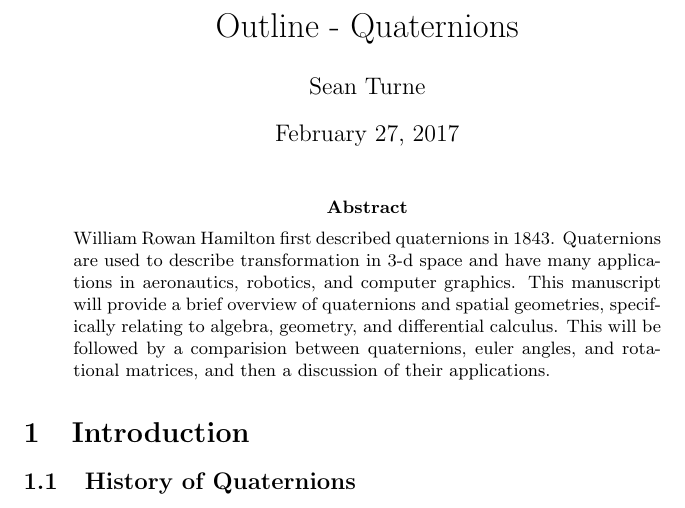
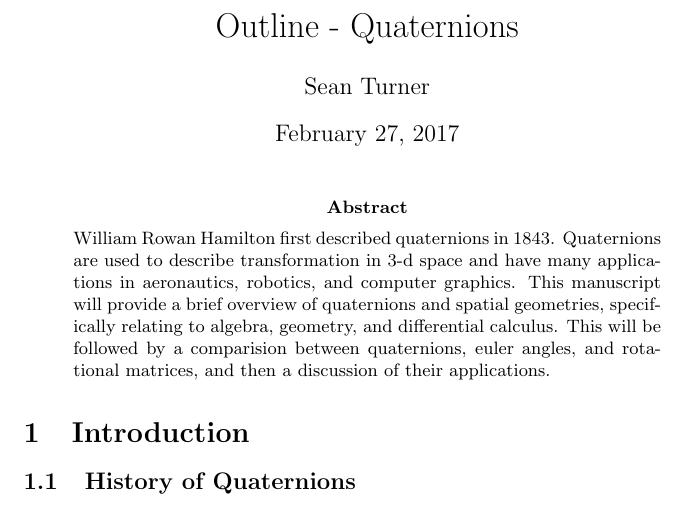
Before and after one commit to seantur/MAT401, a LaTeX paper (Outline/outline.tex): part of page 1 of 3, cut so that both start at the same text. Compiled offline with pdfLaTeX.

Commit message:
Fixed a typo

```diff
--- a/Outline/outline.tex
+++ b/Outline/outline.tex
@@ -14,7 +14,7 @@
 \title{Outline - Quaternions}
 \date{February 27, 2017}
 %    Information for first author
-\author{Sean Turne}
+\author{Sean Turner}
 
 %    General info
 \maketitle
```
Also changed, not shown: Outline/outline.pdf.
